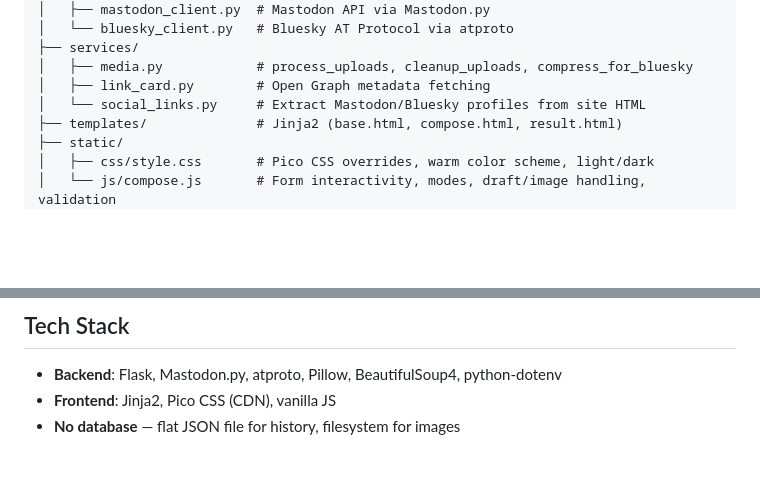
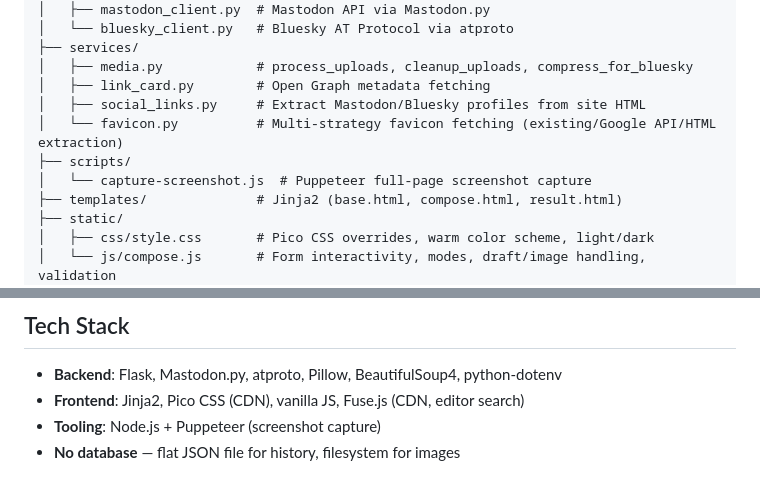
Before and after one commit to bobmonsour/social-posting, a Markdown page: CLAUDE.md, 2 parts joined by grey strips. GitHub-like rendering; blank space fills up the shorter version.

```diff
--- a/CLAUDE.md
+++ b/CLAUDE.md
@@ -27,7 +27,10 @@ social-posting/
 ├── services/
 │   ├── media.py            # process_uploads, cleanup_uploads, compress_for_bluesky
 │   ├── link_card.py        # Open Graph metadata fetching
-│   └── social_links.py     # Extract Mastodon/Bluesky profiles from site HTML
+│   ├── social_links.py     # Extract Mastodon/Bluesky profiles from site HTML
+│   └── favicon.py          # Multi-strategy favicon fetching (existing/Google API/HTML extraction)
+├── scripts/
+│   └── capture-screenshot.js  # Puppeteer full-page screenshot capture
 ├── templates/              # Jinja2 (base.html, compose.html, result.html)
 ├── static/
 │   ├── css/style.css       # Pico CSS overrides, warm color scheme, light/dark
@@ -123,5 +162,6 @@ Environment variables in `.env` (see `.env.example`):
 ## Tech Stack
 
 - **Backend**: Flask, Mastodon.py, atproto, Pillow, BeautifulSoup4, python-dotenv
-- **Frontend**: Jinja2, Pico CSS (CDN), vanilla JS
+- **Frontend**: Jinja2, Pico CSS (CDN), vanilla JS, Fuse.js (CDN, editor search)
+- **Tooling**: Node.js + Puppeteer (screenshot capture)
 - **No database** — flat JSON file for history, filesystem for images
```
Also changed, not shown: other parts of CLAUDE.md (+38 -2 lines).
